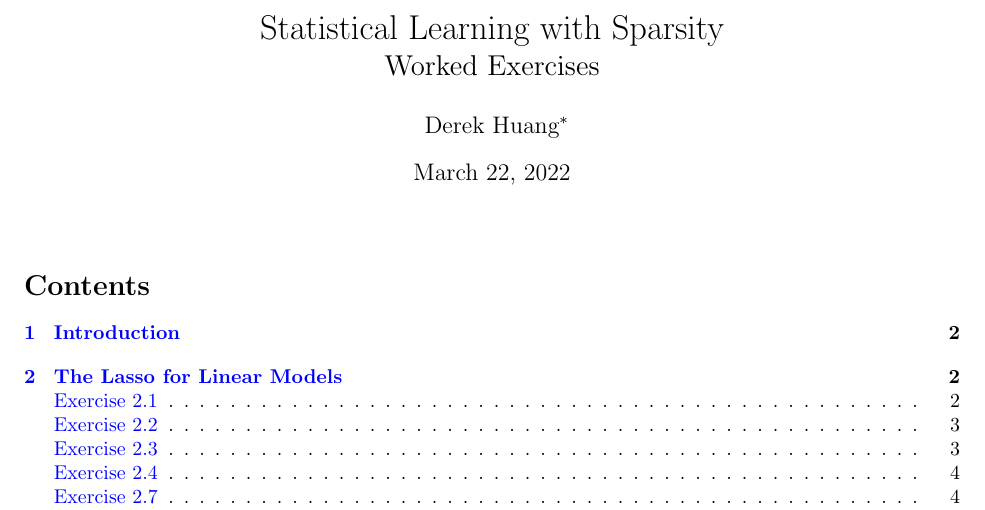
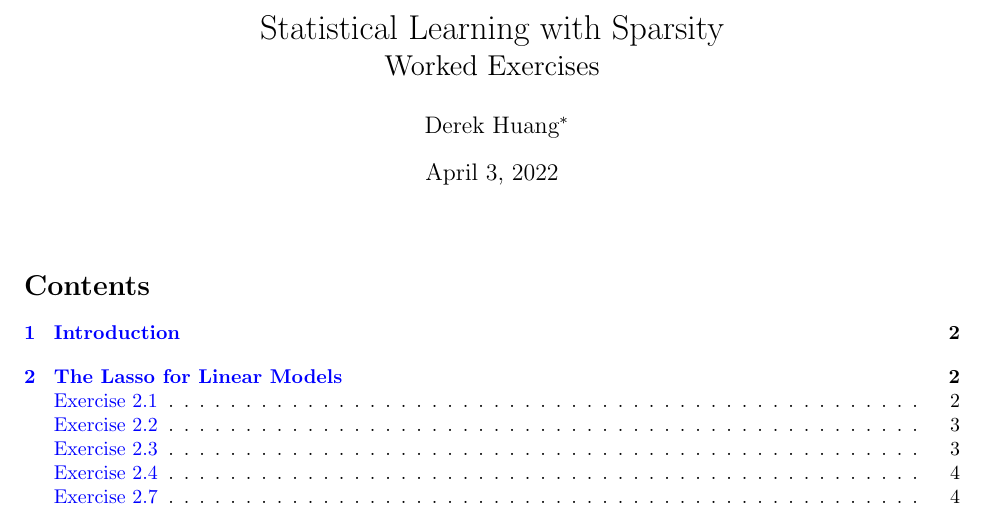
Before and after one commit to phetdam/math, a LaTeX problem sheet (exercises/stat_learn_sparsity_worked.tex): part of page 1 of 9, cut so that both start at the same text. Compiled offline with pdfLaTeX.

Commit message:
stat_learn_sparsity_worked.tex: update version date

```diff
--- a/exercises/stat_learn_sparsity_worked.tex
+++ b/exercises/stat_learn_sparsity_worked.tex
@@ -11,7 +11,7 @@
 
 \title{Statistical Learning with Sparsity \\ \Large Worked Exercises}
 \author{Derek Huang\thanks{SMBC Capital Markets, Quantitative Strategists.}}
-\date{March 22, 2022}
+\date{April 3, 2022}
 
 \begin{document}
 
```
